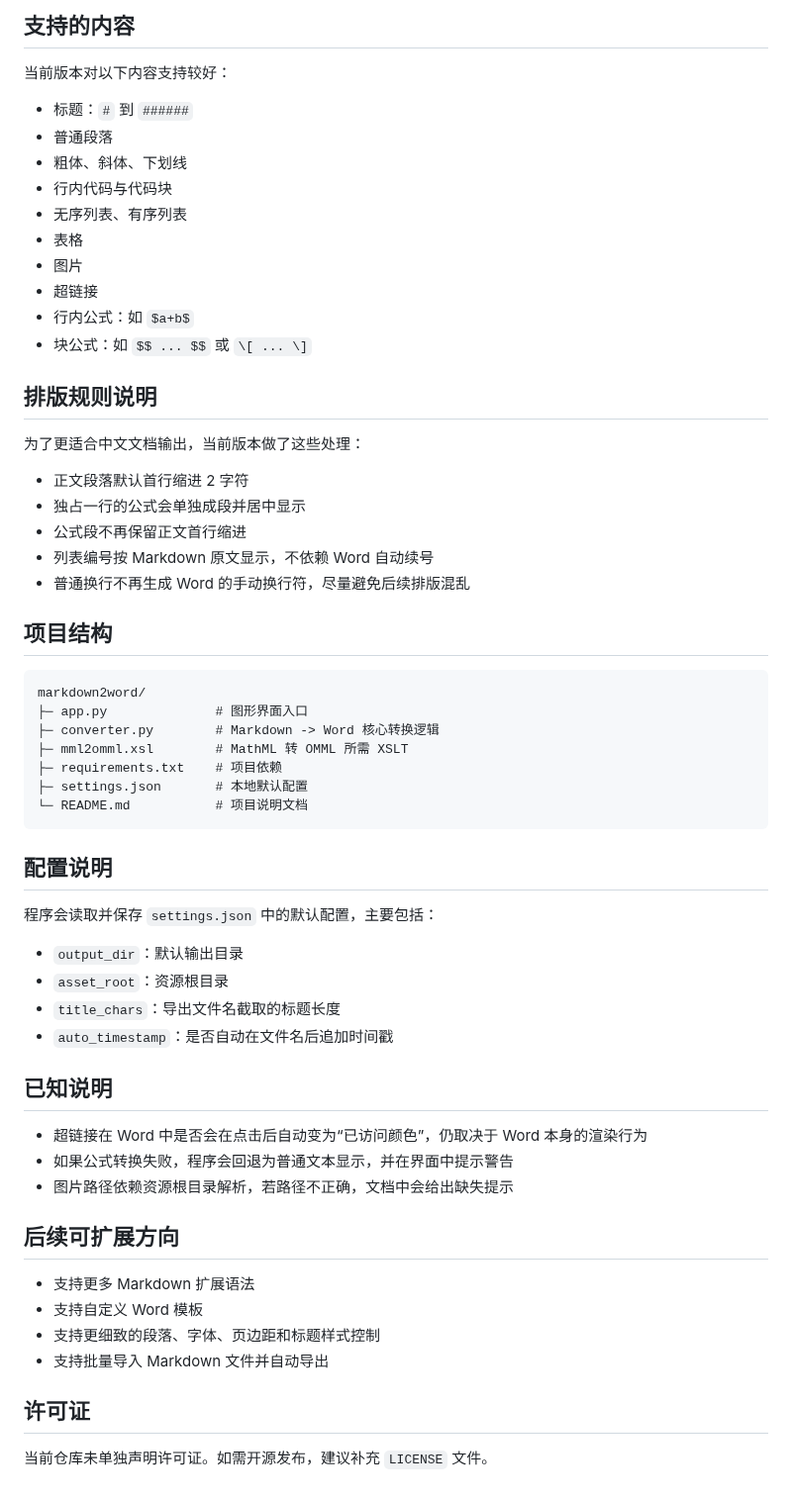
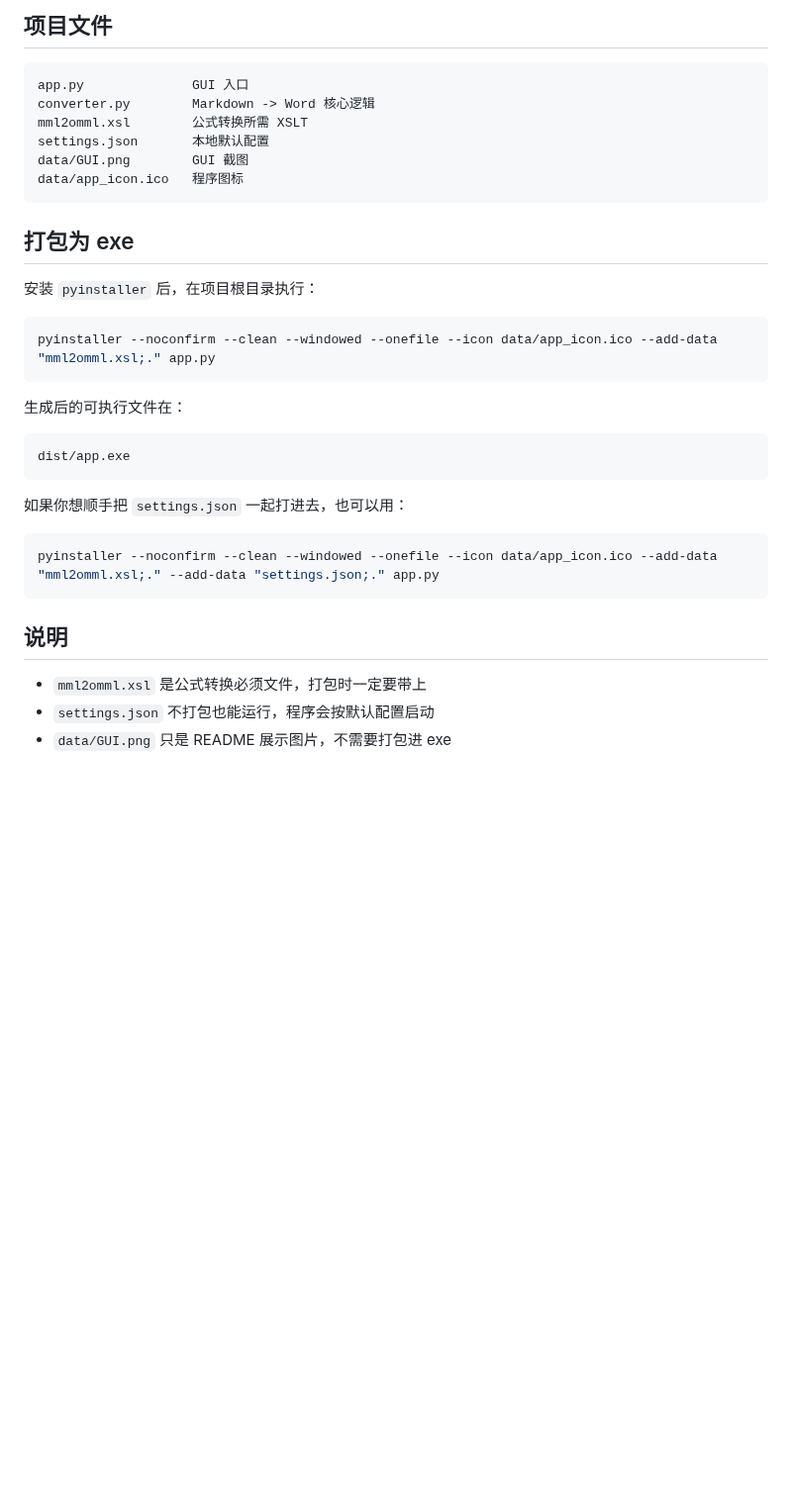
Before and after one commit to Song-Zhi-Long/markdown2word, a Markdown page: README.md, the part around one of its changes. Shown at 99% size. Rendered like a GitHub page; blank space fills up the shorter version.

````diff
--- a/README.md
+++ b/README.md
@@ -72,62 +36,36 @@ python app.py
-## 支持的内容
-
-当前版本对以下内容支持较好：
-
-- 标题：`#` 到 `######`
-- 普通段落
-- 粗体、斜体、下划线
-- 行内代码与代码块
-- 无序列表、有序列表
-- 表格
-- 图片
-- 超链接
-- 行内公式：如 `$a+b$`
-- 块公式：如 `$$ ... $$` 或 `\[ ... \]`
-
-## 排版规则说明
-
-为了更适合中文文档输出，当前版本做了这些处理：
-
-- 正文段落默认首行缩进 2 字符
-- 独占一行的公式会单独成段并居中显示
-- 公式段不再保留正文首行缩进
-- 列表编号按 Markdown 原文显示，不依赖 Word 自动续号
-- 普通换行不再生成 Word 的手动换行符，尽量避免后续排版混乱
-
-## 项目结构
+## 项目文件
 
 ```text
-markdown2word/
-├─ app.py              # 图形界面入口
-├─ converter.py        # Markdown -> Word 核心转换逻辑
-├─ mml2omml.xsl        # MathML 转 OMML 所需 XSLT
-├─ requirements.txt    # 项目依赖
-├─ settings.json       # 本地默认配置
-└─ README.md           # 项目说明文档
+app.py              GUI 入口
+converter.py        Markdown -> Word 核心逻辑
+mml2omml.xsl        公式转换所需 XSLT
+settings.json       本地默认配置
+data/GUI.png        GUI 截图
+data/app_icon.ico   程序图标
 ```
 
-## 配置说明
+## 打包为 exe
 
-程序会读取并保存 `settings.json` 中的默认配置，主要包括：
+安装 `pyinstaller` 后，在项目根目录执行：
 
-- `output_dir`：默认输出目录
-- `asset_root`：资源根目录
-- `title_chars`：导出文件名截取的标题长度
-- `auto_timestamp`：是否自动在文件名后追加时间戳
+```bash
+pyinstaller --noconfirm --clean --windowed --onefile --icon data/app_icon.ico --add-data "mml2omml.xsl;." app.py
+```
 
-## 已知说明
+生成后的可执行文件在：
 
-- 超链接在 Word 中是否会在点击后自动变为“已访问颜色”，仍取决于 Word 本身的渲染行为
-- 如果公式转换失败，程序会回退为普通文本显示，并在界面中提示警告
-- 图片路径依赖资源根目录解析，若路径不正确，文档中会给出缺失提示
+```text
+dist/app.exe
+```
 
-## 后续可扩展方向
+如果你想顺手把 `settings.json` 一起打进去，也可以用：
 
-- 支持更多 Markdown 扩展语法
-- 支持自定义 Word 模板
-- 支持更细致的段落、字体、页边距和标题样式控制
-- 支持批量导入 Markdown 文件并自动导出
+```bash
+pyinstaller --noconfirm --clean --windowed --onefile --icon data/app_icon.ico --add-data "mml2omml.xsl;." --add-data "settings.json;." app.py
+```
 
-## 许可证
+## 说明
 
-当前仓库未单独声明许可证。如需开源发布，建议补充 `LICENSE` 文件。
+- `mml2omml.xsl` 是公式转换必须文件，打包时一定要带上
+- `settings.json` 不打包也能运行，程序会按默认配置启动
+- `data/GUI.png` 只是 README 展示图片，不需要打包进 exe
````
Also changed, not shown: other parts of README.md (+17 -53 lines), data/GUI.png (added), data/app_icon.png (added), 7 other files.
